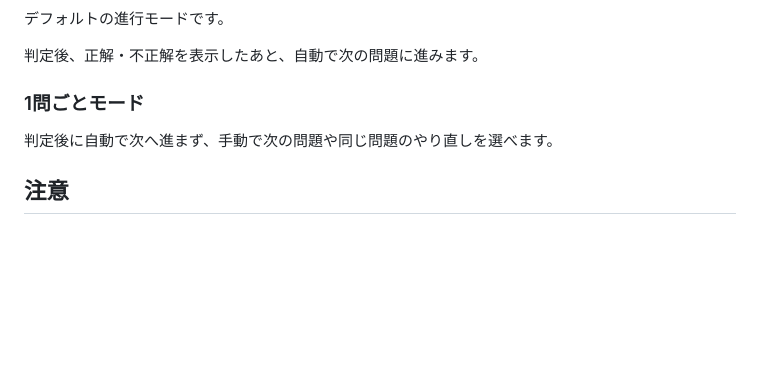
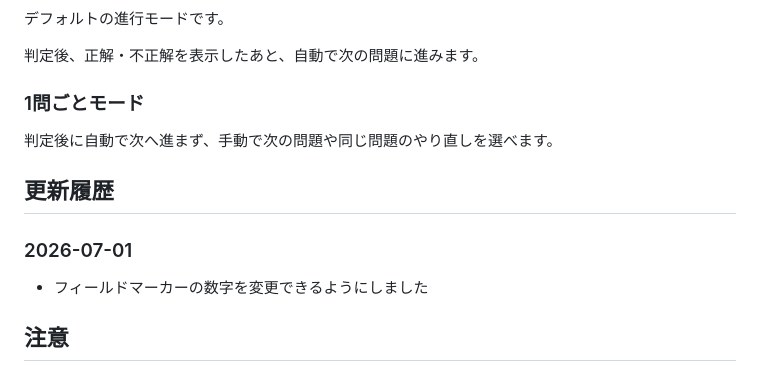
Before and after one commit to pilsnerdrinker/practice-blaster, a Markdown page: README.md, the part around the change. Rendered like a GitHub page; blank space fills up the shorter version.

```diff
--- a/README.md
+++ b/README.md
@@ -138,6 +138,11 @@ D-4間
 
 判定後に自動で次へ進まず、手動で次の問題や同じ問題のやり直しを選べます。
 
+## 更新履歴
+
+### 2026-07-01
+- フィールドマーカーの数字を変更できるようにしました
+
 ## 注意
 
 このページは非公式のファンメイド練習ページです。
```
